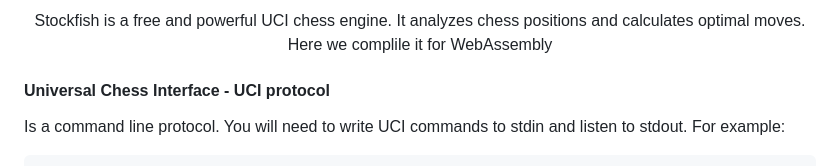
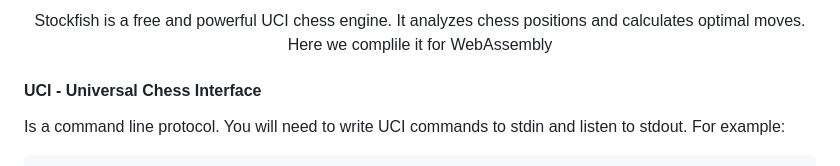
Before and after one commit to MateoLa/sf18-wasm, a Markdown page: README.md, the part around the change. Drawn GitHub-style.

```diff
--- a/README.md
+++ b/README.md
@@ -10,7 +10,7 @@ Here we complile it for WebAssembly</p>
 </div>
 
 
-#### Universal Chess Interface - UCI protocol
+#### UCI - Universal Chess Interface
 
 Is a command line protocol. You will need to write UCI commands to stdin and listen to stdout. For example:
 
```
